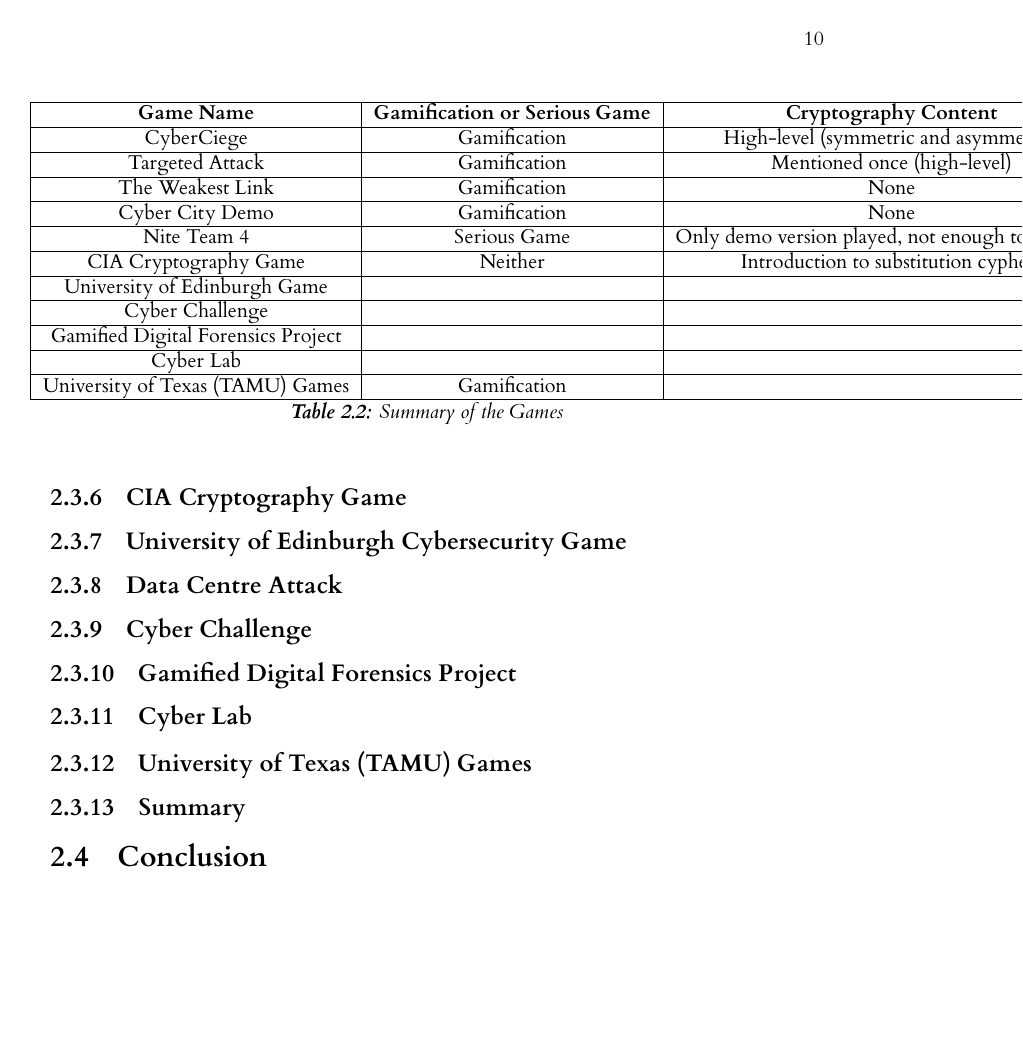
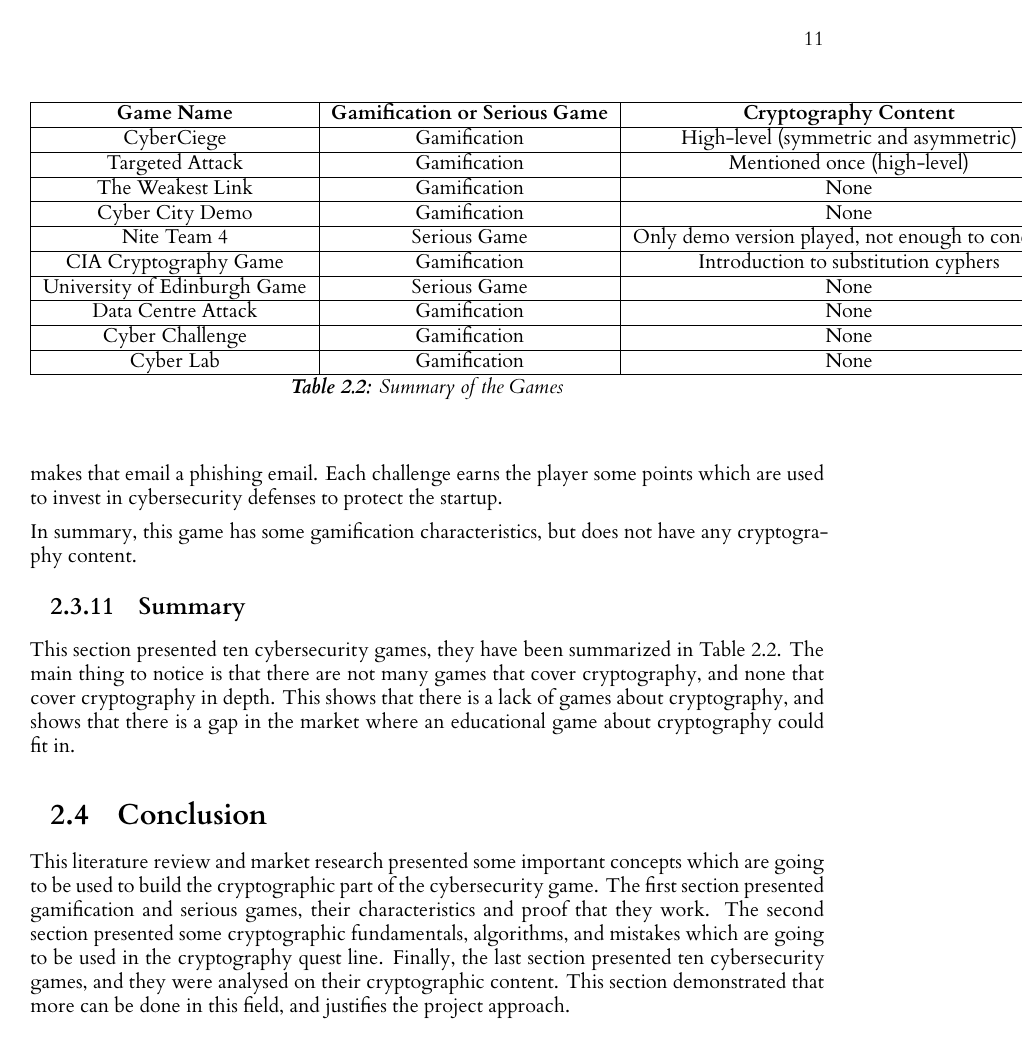
Before and after one commit to fmavb/level4Project, a LaTeX thesis (dissertation/l4proj.tex): page 15 of 28 before the commit and page 16 of 29 after it. Compiled offline with XeLaTeX.

Commit message:
Finished game review

```diff
--- a/dissertation/l4proj.tex
+++ b/dissertation/l4proj.tex
@@ -470,4 +470,3 @@
 
 In summary, this game resembles a lot to a serious game, however due to limitations, more cannot be said.
 
-\subsection{CIA Cryptography Game}
@@ -489 +512,0 @@
-\subsection{Gamified Digital Forensics Project}
@@ -495,11 +525,14 @@
+and, if it is, showing what characteristics makes that email a phishing email.
+Each challenge earns the player some points which are used to invest in cybersecurity defenses to protect the startup.
 
-
-\subsection{University of Texas (TAMU) Games}
-
-
+In summary, this game has some gamification characteristics, but does not have any cryptography content.
 
 \subsection{Summary}
 
+This section presented ten cybersecurity games, they have been summarized in Table \ref{tab:games}.
+The main thing to notice is that there are not many games that cover cryptography, and none that cover cryptography in depth.
+This shows that there is a lack of games about cryptography,
+and shows that there is a gap in the market where an educational game about cryptography could fit in.
 
 \begin{table}[]
     \begin{tabular}{|c|c|c|}
@@ -516,23 +549,27 @@
         \hline
         Nite Team 4 & Serious Game & Only demo version played, not enough to conclude \\
         \hline
-        CIA Cryptography Game & Neither & Introduction to substitution cyphers\\
+        CIA Cryptography Game & Gamification & Introduction to substitution cyphers \\
         \hline
-        University of Edinburgh Game & & \\
+        University of Edinburgh Game & Serious Game & None \\
         \hline
-        Cyber Challenge & & \\
+        Data Centre Attack & Gamification & None \\
         \hline
-        Gamified Digital Forensics Project & & \\
+        Cyber Challenge & Gamification & None \\
         \hline
-        Cyber Lab & & \\
-        \hline
-        University of Texas (TAMU) Games & Gamification & \\
+        Cyber Lab & Gamification & None \\
         \hline
     \end{tabular}
     \caption{Summary of the Games}\label{tab:games}
 \end{table}
 
 \section{Conclusion}
+
+This literature review and market research presented some important concepts which are going to be used to build the cryptographic part of the cybersecurity game.
+The first section presented gamification and serious games, their characteristics and proof that they work.
+The second section presented some cryptographic fundamentals, algorithms, and mistakes which are going to be used in the cryptography quest line.
+Finally, the last section presented ten cybersecurity games, and they were analysed on their cryptographic content.
+This section demonstrated that more can be done in this field, and justifies the project approach.
 
 %==================================================================================================================================
 \chapter{Analysis/Requirements}
```
Also changed, not shown: timelog.md (+6 -1 lines), dissertation/l4proj.tex (46 more changed lines).
